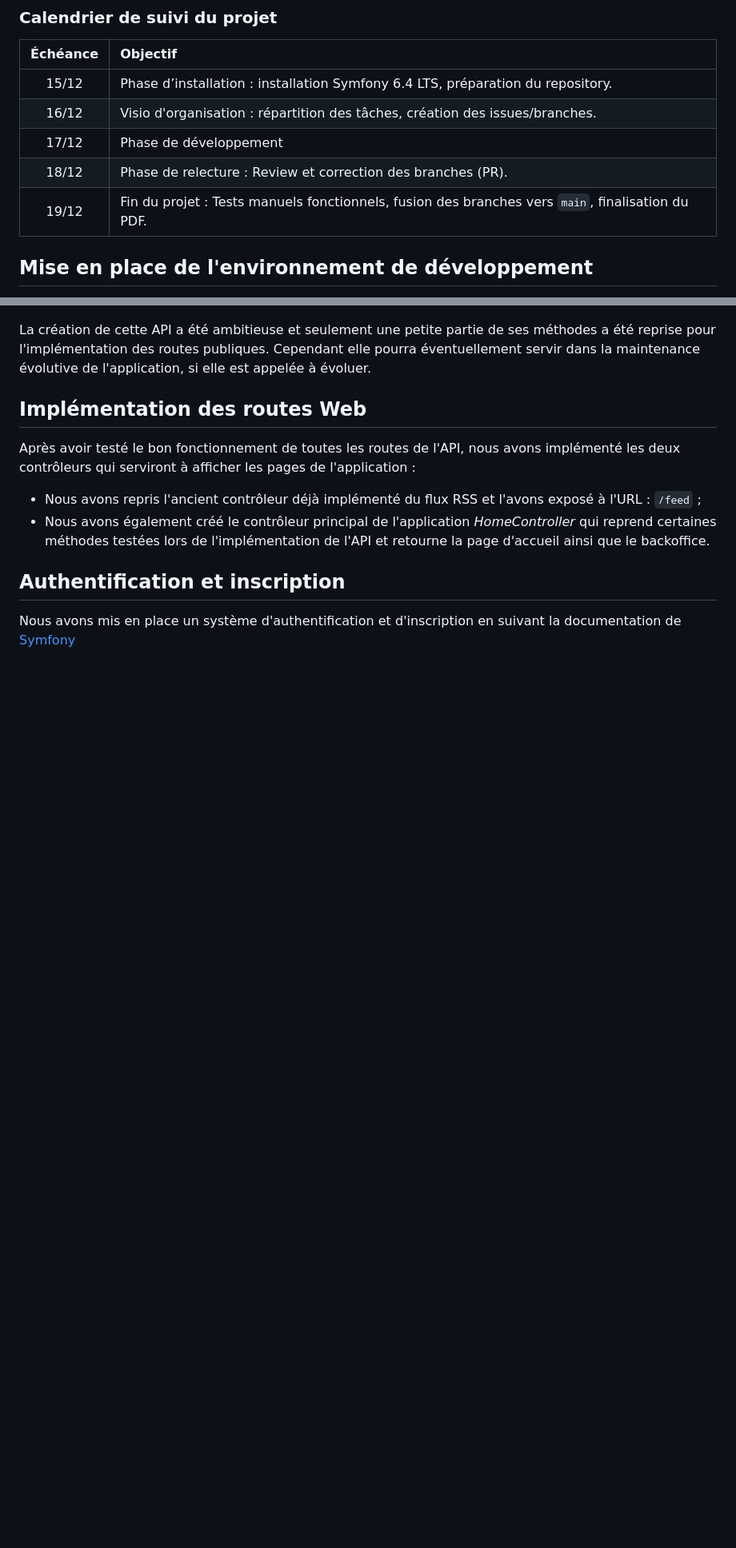
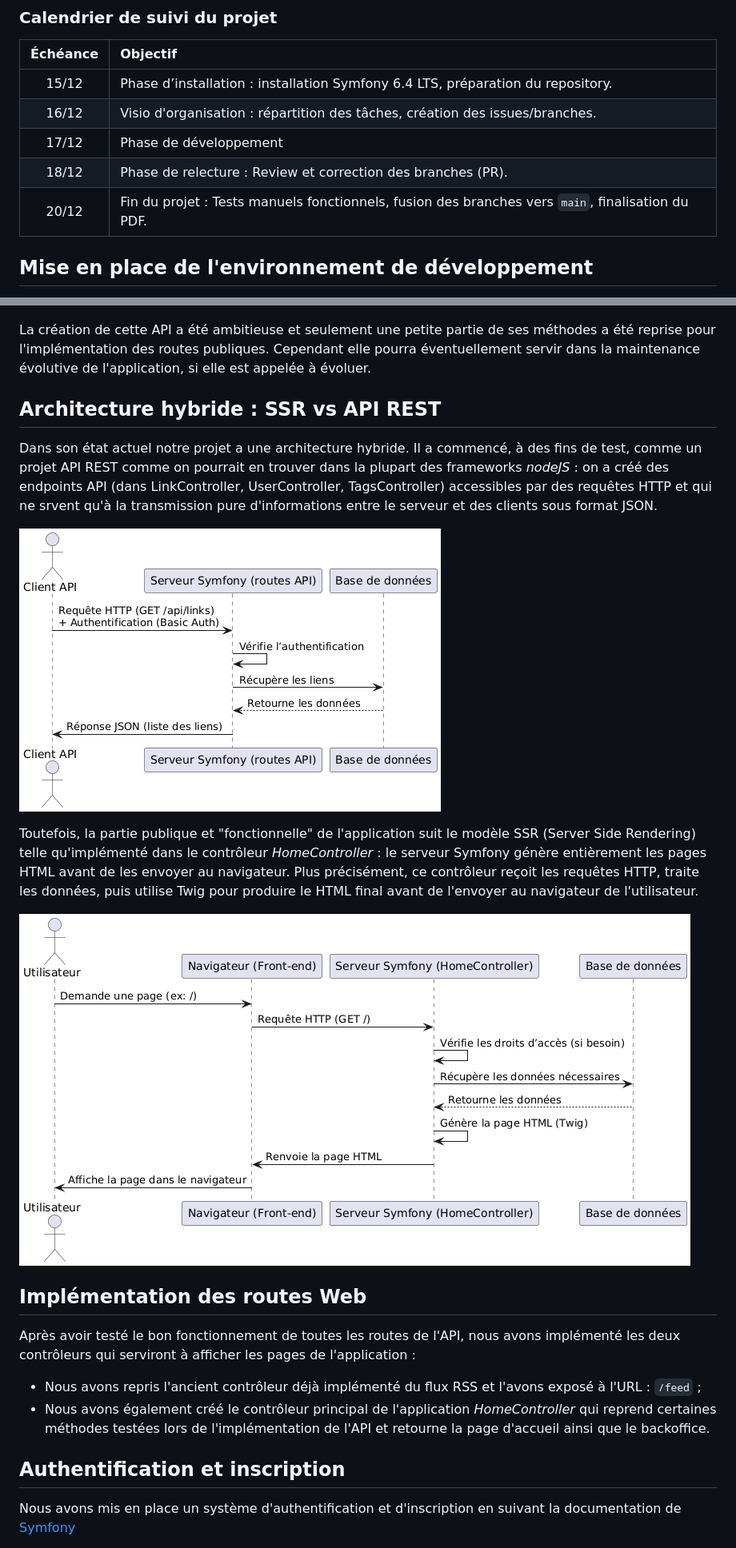
Before and after one commit to Clouddy23/UEL313-G6-S4, a Markdown page: README.md, 2 parts joined by grey strips. Shown: that part at 80% size. Rendered like a GitHub page; pictures changed too: docs/apidiagram.png (added), docs/ssrdiagram.png (added); blank space fills up the shorter version.

```diff
--- a/README.md
+++ b/README.md
@@ -51,7 +51,7 @@ Tous les membres du groupe ont contribué de manière équilibrée et proportion
 |  16/12   | Visio d'organisation : répartition des tâches, création des issues/branches.                      |
 |  17/12   | Phase de développement                                                                            |
 |  18/12   | Phase de relecture : Review et correction des branches (PR).                                      |
-|  19/12   | Fin du projet : Tests manuels fonctionnels, fusion des branches vers `main`, finalisation du PDF. |
+|  20/12   | Fin du projet : Tests manuels fonctionnels, fusion des branches vers `main`, finalisation du PDF. |
 
 ## Mise en place de l'environnement de développement
 
@@ -233,6 +233,16 @@ L'interface de _Nelmio_, nous a servi pour tester l'API et nous assurer que tout
 
 La création de cette API a été ambitieuse et seulement une petite partie de ses méthodes a été reprise pour l'implémentation des routes publiques. Cependant elle pourra éventuellement servir dans la maintenance évolutive de l'application, si elle est appelée à évoluer.
 
+## Architecture hybride : SSR vs API REST
+
+Dans son état actuel notre projet a une architecture hybride. Il a commencé, à des fins de test, comme un projet API REST comme on pourrait en trouver dans la plupart des frameworks _nodeJS_ : on a créé des endpoints API (dans LinkController, UserController, TagsController) accessibles par des requêtes HTTP et qui ne srvent qu'à la transmission pure d'informations entre le serveur et des clients sous format JSON.
+
+![API Diagram](/docs/apidiagram.png)
+
+Toutefois, la partie publique et "fonctionnelle" de l'application suit le modèle SSR (Server Side Rendering) telle qu'implémenté dans le contrôleur _HomeController_ : le serveur Symfony génère entièrement les pages HTML avant de les envoyer au navigateur. Plus précisément, ce contrôleur reçoit les requêtes HTTP, traite les données, puis utilise Twig pour produire le HTML final avant de l'envoyer au navigateur de l'utilisateur.
+
+![SSR Diagram](/docs/ssrdiagram.png)
+
 ## Implémentation des routes Web
 
 Après avoir testé le bon fonctionnement de toutes les routes de l'API, nous avons implémenté les deux contrôleurs qui serviront à afficher les pages de l'application :
```
Also changed, not shown: other parts of README.md (+1 -1 lines).
